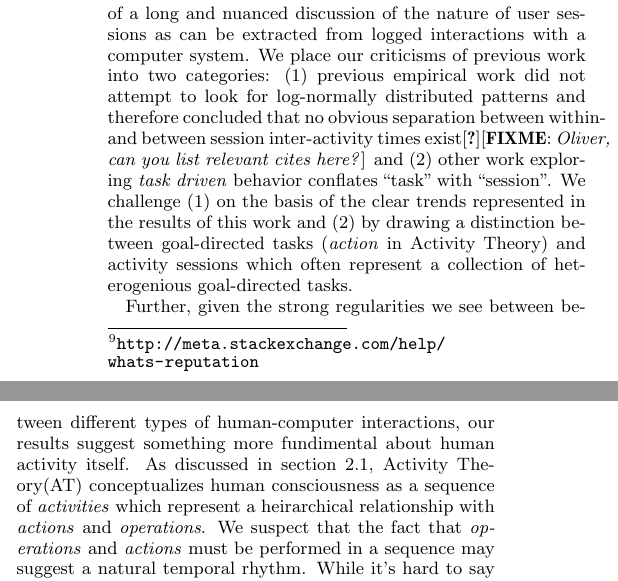
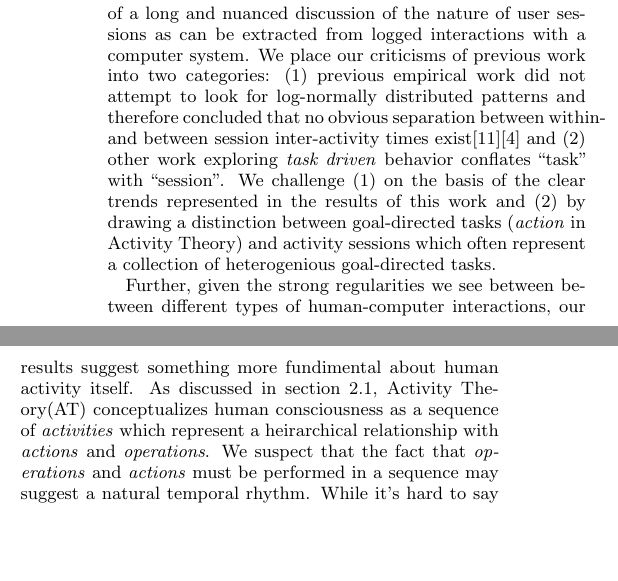
Before and after one commit to halfak/Activity-sessions-research, a LaTeX paper (paper/main.tex, which reads paper/sections/implications_and_future_work.tex): two parts of the columns of page 7 of 8, joined at a grey line, cut so that both start at the same text, the shorter picture padded with empty space. Compiled offline with pdfLaTeX.

Commit message:
add cites

```diff
--- a/paper/sections/implications_and_future_work.tex
+++ b/paper/sections/implications_and_future_work.tex
@@ -2,7 +2,7 @@ In this paper, we have challenged previous literature that suggest no apparent i
 
 We suspect that this strategy will be robust to new datasets since it is (1) grounded in empirical observations of a natural valley in activity times that corresponds to our intuitions about user activities and (2) holds constant across a wide range of systems and activity types. Even when our threshold detection strategy deviated from one hour, the devations were relatively small given the scale of activities, and in some cases, this deviation could be explained by limitations in the data used to fit our models.  However, we still advise that any new application of session identification using an hour as an inactivity threshold is preceeded by a plot of a histograph of log-scaled inter-activity times and visual inspection for a natural valley between 1 minute and 1 day to confirm its suitability.
 
-These results and our recommendations stand in the face of a long and nuanced discussion of the nature of user sessions as can be extracted from logged interactions with a computer system.  We place our criticisms of previous work into two categories: (1) previous empirical work did not attempt to look for log-normally distributed patterns and therefore concluded that no obvious separation between within- and between session inter-activity times exist\cite{something}\FIXME{Oliver, can you list relevant cites here?} and (2) other work exploring \emph{task driven} behavior conflates ``task'' with ``session''.  We challenge (1) on the basis of the clear trends represented in the results of this work and (2) by drawing a distinction between goal-directed tasks (\emph{action} in Activity Theory) and activity sessions which often represent a collection of heterogenious goal-directed tasks.
+These results and our recommendations stand in the face of a long and nuanced discussion of the nature of user sessions as can be extracted from logged interactions with a computer system.  We place our criticisms of previous work into two categories: (1) previous empirical work did not attempt to look for log-normally distributed patterns and therefore concluded that no obvious separation between within- and between session inter-activity times exist\cite{mehrzadi2012onextracting}\cite{catledge1995characterizing} and (2) other work exploring \emph{task driven} behavior conflates ``task'' with ``session''.  We challenge (1) on the basis of the clear trends represented in the results of this work and (2) by drawing a distinction between goal-directed tasks (\emph{action} in Activity Theory) and activity sessions which often represent a collection of heterogenious goal-directed tasks.
 
 Further, given the strong regularities we see between between different types of human-computer interactions, our results suggest something more fundimental about human activity itself.  As discussed in section \ref{sec:human_activities}, Activity Theory(AT) conceptualizes human consciousness as a sequence of \emph{activities} which represent a heirarchical relationship with \emph{actions} and \emph{operations}.  We suspect that the fact that \emph{operations} and \emph{actions} must be performed in a sequence may suggest a natural temporal rhythm.  While it's hard to say conclusively, we suspect that the ``short\_within'' clusters we observe represent \emph{operation}-level events, the ``within'' clusters represent \emph{action}-level events, and the ``between'' clusters represent \emph{activity}-level events.
 
```
